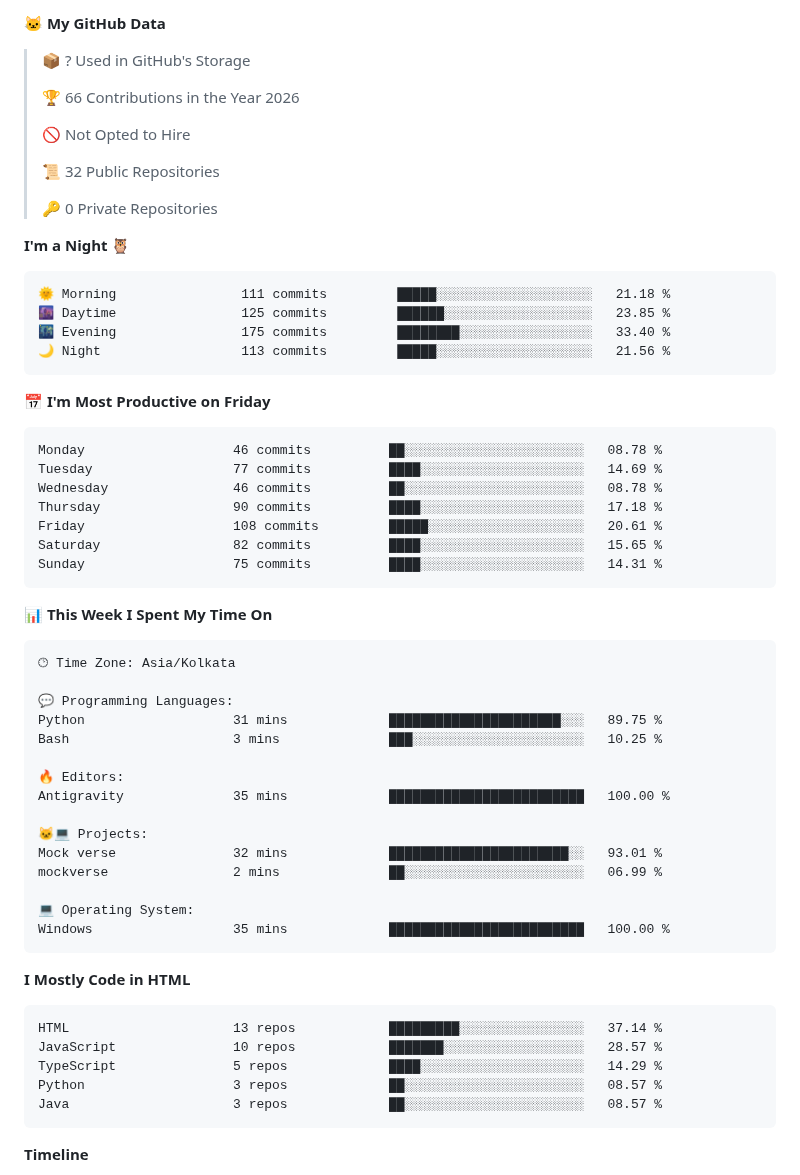
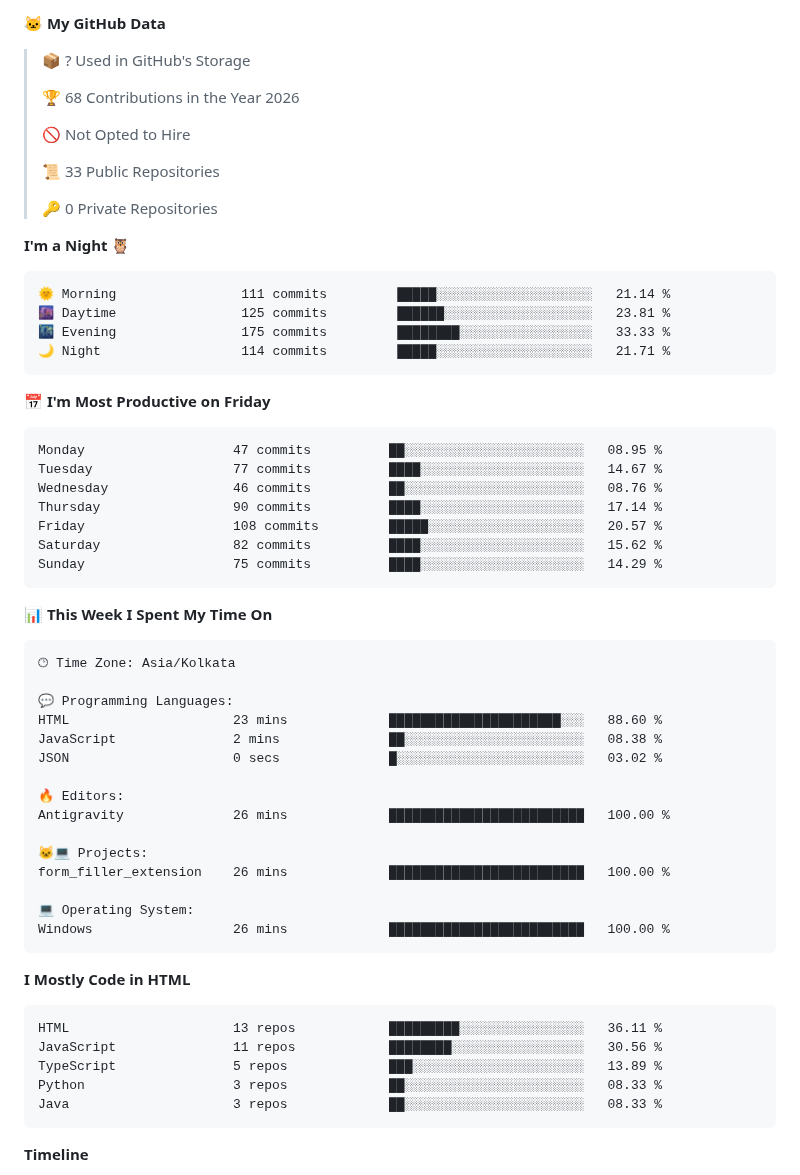
Before and after one commit to RNKbansal23/RNKbansal23, a Markdown page: README.md, the part around one of its changes. GitHub-like rendering; folded sections open.

Commit message:
Updated with Dev Metrics

````diff
--- a/README.md
+++ b/README.md
@@ -52,32 +52,32 @@
 
 > 📦 ? Used in GitHub's Storage
  >
-> 🏆 66 Contributions in the Year 2026
+> 🏆 68 Contributions in the Year 2026
  >
 > 🚫 Not Opted to Hire
  >
-> 📜 32 Public Repositories
+> 📜 33 Public Repositories
  >
 > 🔑 0 Private Repositories
  >
 **I'm a Night 🦉**
 
 ```text
-🌞 Morning                111 commits         █████░░░░░░░░░░░░░░░░░░░░   21.18 %
-🌆 Daytime                125 commits         ██████░░░░░░░░░░░░░░░░░░░   23.85 %
-🌃 Evening                175 commits         ████████░░░░░░░░░░░░░░░░░   33.40 %
-🌙 Night                  113 commits         █████░░░░░░░░░░░░░░░░░░░░   21.56 %
+🌞 Morning                111 commits         █████░░░░░░░░░░░░░░░░░░░░   21.14 %
+🌆 Daytime                125 commits         ██████░░░░░░░░░░░░░░░░░░░   23.81 %
+🌃 Evening                175 commits         ████████░░░░░░░░░░░░░░░░░   33.33 %
+🌙 Night                  114 commits         █████░░░░░░░░░░░░░░░░░░░░   21.71 %
 ```
 📅 **I'm Most Productive on Friday**
 
 ```text
-Monday                   46 commits          ██░░░░░░░░░░░░░░░░░░░░░░░   08.78 %
-Tuesday                  77 commits          ████░░░░░░░░░░░░░░░░░░░░░   14.69 %
-Wednesday                46 commits          ██░░░░░░░░░░░░░░░░░░░░░░░   08.78 %
-Thursday                 90 commits          ████░░░░░░░░░░░░░░░░░░░░░   17.18 %
-Friday                   108 commits         █████░░░░░░░░░░░░░░░░░░░░   20.61 %
-Saturday                 82 commits          ████░░░░░░░░░░░░░░░░░░░░░   15.65 %
-Sunday                   75 commits          ████░░░░░░░░░░░░░░░░░░░░░   14.31 %
+Monday                   47 commits          ██░░░░░░░░░░░░░░░░░░░░░░░   08.95 %
+Tuesday                  77 commits          ████░░░░░░░░░░░░░░░░░░░░░   14.67 %
+Wednesday                46 commits          ██░░░░░░░░░░░░░░░░░░░░░░░   08.76 %
+Thursday                 90 commits          ████░░░░░░░░░░░░░░░░░░░░░   17.14 %
+Friday                   108 commits         █████░░░░░░░░░░░░░░░░░░░░   20.57 %
+Saturday                 82 commits          ████░░░░░░░░░░░░░░░░░░░░░   15.62 %
+Sunday                   75 commits          ████░░░░░░░░░░░░░░░░░░░░░   14.29 %
 ```
 
 
@@ -87,28 +87,28 @@ Sunday                   75 commits          ████░░░░░░░
 🕑︎ Time Zone: Asia/Kolkata
 
 💬 Programming Languages:
-Python                   31 mins             ██████████████████████░░░   89.75 %
-Bash                     3 mins              ███░░░░░░░░░░░░░░░░░░░░░░   10.25 %
+HTML                     23 mins             ██████████████████████░░░   88.60 %
+JavaScript               2 mins              ██░░░░░░░░░░░░░░░░░░░░░░░   08.38 %
+JSON                     0 secs              █░░░░░░░░░░░░░░░░░░░░░░░░   03.02 %
 
 🔥 Editors:
-Antigravity              35 mins             █████████████████████████   100.00 %
+Antigravity              26 mins             █████████████████████████   100.00 %
 
 🐱‍💻 Projects:
-Mock verse               32 mins             ███████████████████████░░   93.01 %
-mockverse                2 mins              ██░░░░░░░░░░░░░░░░░░░░░░░   06.99 %
+form_filler_extension    26 mins             █████████████████████████   100.00 %
 
 💻 Operating System:
-Windows                  35 mins             █████████████████████████   100.00 %
+Windows                  26 mins             █████████████████████████   100.00 %
 ```
 
 **I Mostly Code in HTML**
 
 ```text
-HTML                     13 repos            █████████░░░░░░░░░░░░░░░░   37.14 %
-JavaScript               10 repos            ███████░░░░░░░░░░░░░░░░░░   28.57 %
-TypeScript               5 repos             ████░░░░░░░░░░░░░░░░░░░░░   14.29 %
-Python                   3 repos             ██░░░░░░░░░░░░░░░░░░░░░░░   08.57 %
-Java                     3 repos             ██░░░░░░░░░░░░░░░░░░░░░░░   08.57 %
+HTML                     13 repos            █████████░░░░░░░░░░░░░░░░   36.11 %
+JavaScript               11 repos            ████████░░░░░░░░░░░░░░░░░   30.56 %
+TypeScript               5 repos             ███░░░░░░░░░░░░░░░░░░░░░░   13.89 %
+Python                   3 repos             ██░░░░░░░░░░░░░░░░░░░░░░░   08.33 %
+Java                     3 repos             ██░░░░░░░░░░░░░░░░░░░░░░░   08.33 %
 ```
 
 
````
Also changed, not shown: other parts of README.md (+1 -1 lines), assets/bar_graph.png.
